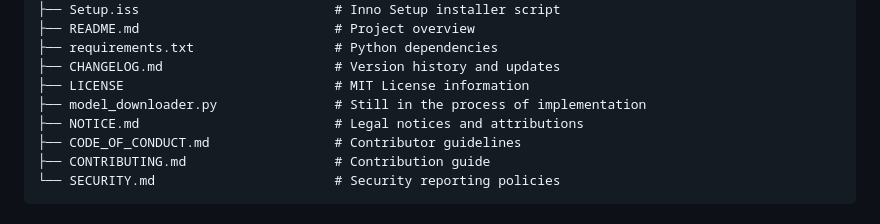
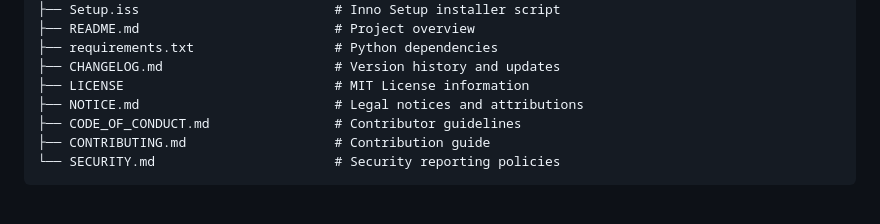
Before and after one commit to Ivan-Ayub97/Warlock-Studio, a Markdown page: README.md, the part around the change. Rendered like a GitHub page.

```diff
--- a/README.md
+++ b/README.md
@@ -219,7 +219,6 @@ Warlock-Studio/
 ├── requirements.txt                  # Python dependencies
 ├── CHANGELOG.md                      # Version history and updates
 ├── LICENSE                           # MIT License information
-├── model_downloader.py               # Still in the process of implementation
 ├── NOTICE.md                         # Legal notices and attributions
 ├── CODE_OF_CONDUCT.md                # Contributor guidelines
 ├── CONTRIBUTING.md                   # Contribution guide
```
